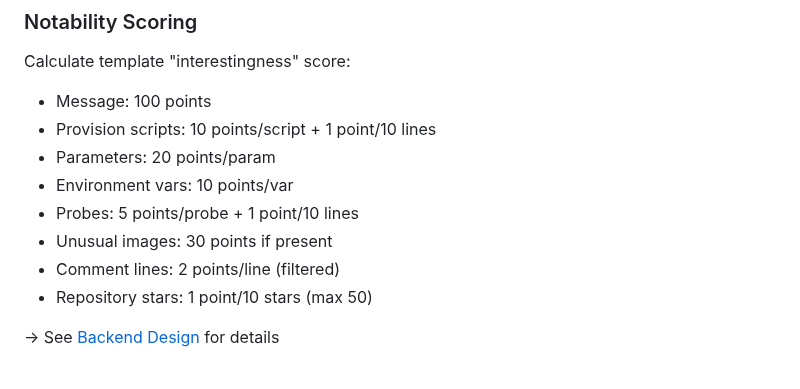
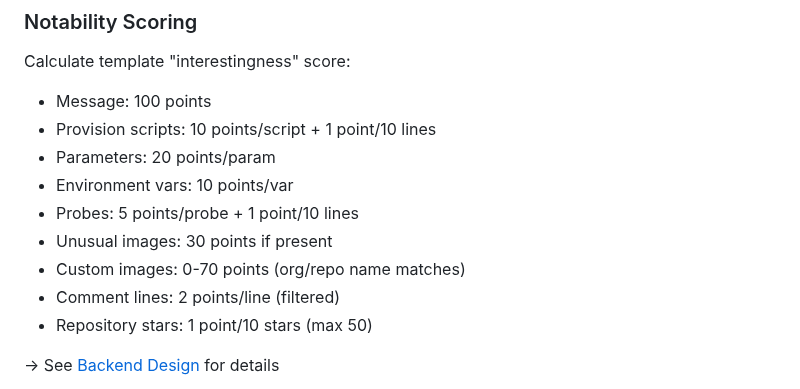
Before and after one commit to lima-catalog/lima-catalog, a Markdown page: docs/architecture/data-pipeline.md, the part around the change. GitHub-like rendering.

```diff
--- a/docs/architecture/data-pipeline.md
+++ b/docs/architecture/data-pipeline.md
@@ -162,6 +162,7 @@ Calculate template "interestingness" score:
 - Environment vars: 10 points/var
 - Probes: 5 points/probe + 1 point/10 lines
 - Unusual images: 30 points if present
+- Custom images: 0-70 points (org/repo name matches)
 - Comment lines: 2 points/line (filtered)
 - Repository stars: 1 point/10 stars (max 50)
 
```
Also changed, not shown: docs/architecture/backend-design.md (+6 -2 lines).
